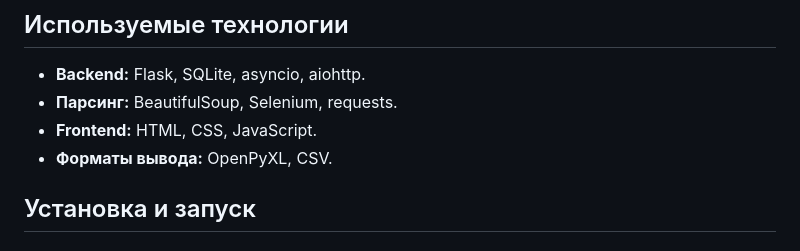
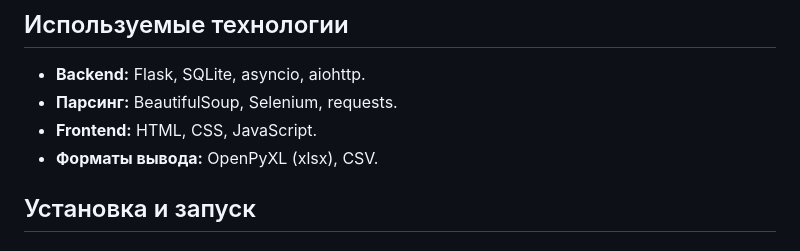
Before and after one commit to latwiks/Lori-Yandex-parser, a Markdown page: README.md, the part around the change. Drawn GitHub-style.

```diff
--- a/README.md
+++ b/README.md
@@ -15,7 +15,7 @@
 - **Backend:** Flask, SQLite, asyncio, aiohttp.
 - **Парсинг:** BeautifulSoup, Selenium, requests.
 - **Frontend:** HTML, CSS, JavaScript.
-- **Форматы вывода:** OpenPyXL, CSV.
+- **Форматы вывода:** OpenPyXL (xlsx), CSV.
 
 ## Установка и запуск
 ### Клонирование репозитория и заход в папку:
```
